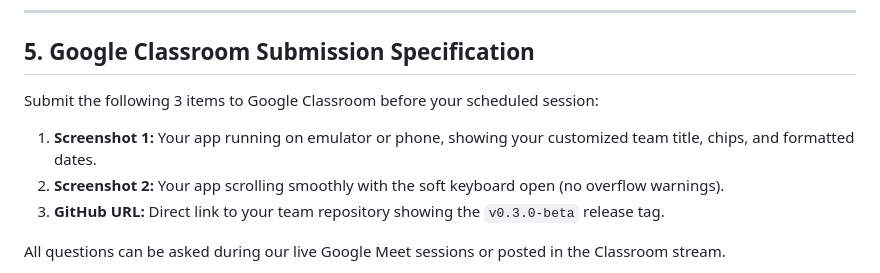
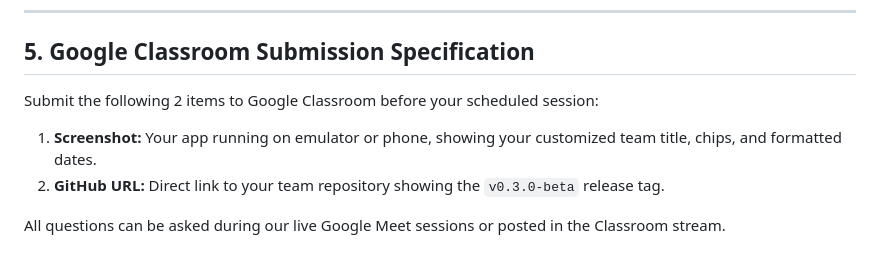
Before and after one commit to mechateam/flutter-starter-ags, a Markdown page: Week16_17_IT_Combined_Assignment_Brief.md, the part around the change. Rendered like a GitHub page.

```diff
--- a/Week16_17_IT_Combined_Assignment_Brief.md
+++ b/Week16_17_IT_Combined_Assignment_Brief.md
@@ -92,11 +92,10 @@ KantinKu is strictly Meldi's teacher demo. Each team customizes their own app:
 
 ## 5. Google Classroom Submission Specification
 
-Submit the following 3 items to Google Classroom before your scheduled session:
+Submit the following 2 items to Google Classroom before your scheduled session:
 
-1. **Screenshot 1:** Your app running on emulator or phone, showing your customized team title, chips, and formatted dates.
-2. **Screenshot 2:** Your app scrolling smoothly with the soft keyboard open (no overflow warnings).
-3. **GitHub URL:** Direct link to your team repository showing the `v0.3.0-beta` release tag.
+1. **Screenshot:** Your app running on emulator or phone, showing your customized team title, chips, and formatted dates.
+2. **GitHub URL:** Direct link to your team repository showing the `v0.3.0-beta` release tag.
 
 All questions can be asked during our live Google Meet sessions or posted in the Classroom stream.
 
```
Also changed, not shown: README_WEEK17.md (+4 -5 lines).
